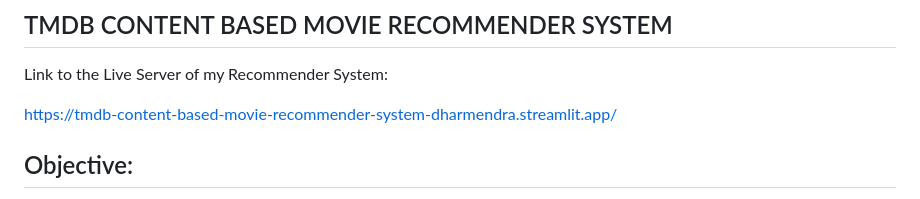
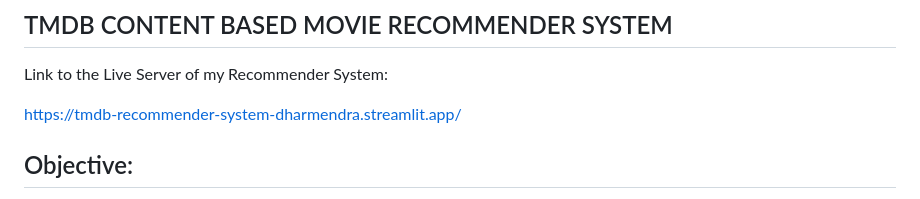
Before and after one commit to dhar9571/TMDB-Movie-Recommender-System, a Markdown page: README.md, the part around the change. Drawn GitHub-style.

```diff
--- a/README.md
+++ b/README.md
@@ -2,7 +2,7 @@
 
 Link to the Live Server of my Recommender System:
 
-https://tmdb-content-based-movie-recommender-system-dharmendra.streamlit.app/
+https://tmdb-recommender-system-dharmendra.streamlit.app/
 
 ## Objective:
 
```
